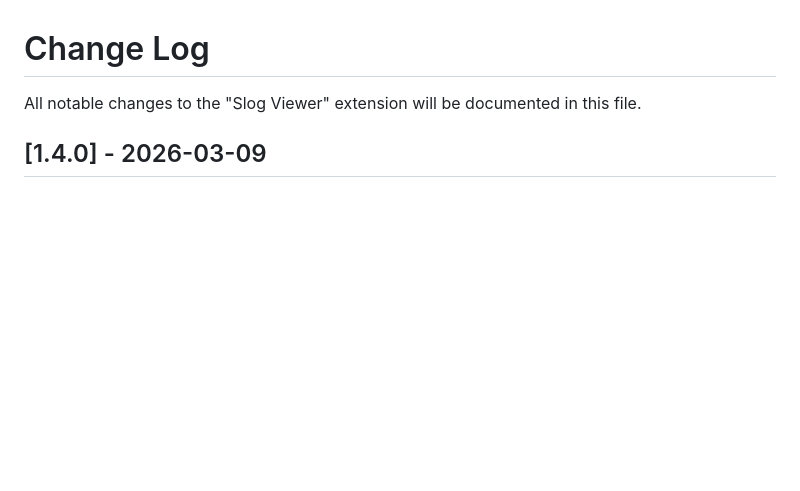
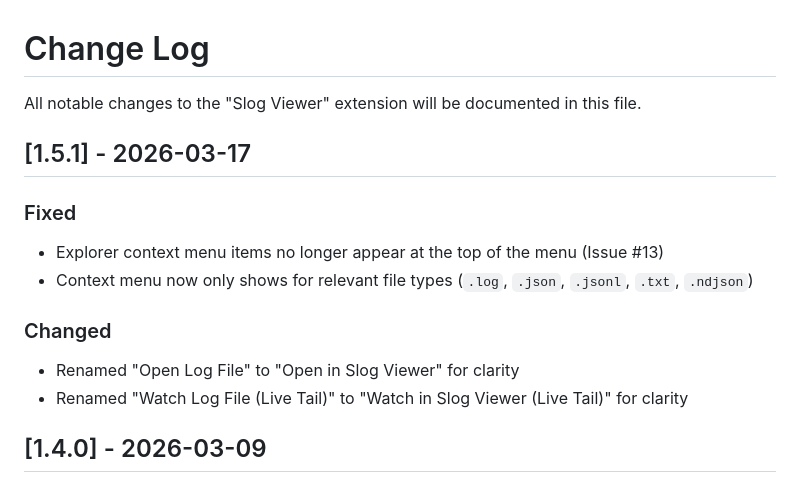
Before and after one commit to hojabri/slog-viewer, a Markdown page: CHANGELOG.md, the part around the change. Rendered like a GitHub page; blank space fills up the shorter version.

Commit message:
Update CHANGELOG for v1.5.1

```diff
--- a/CHANGELOG.md
+++ b/CHANGELOG.md
@@ -1,6 +1,16 @@
 # Change Log
 
 All notable changes to the "Slog Viewer" extension will be documented in this file.
+
+## [1.5.1] - 2026-03-17
+
+### Fixed
+- Explorer context menu items no longer appear at the top of the menu (Issue #13)
+- Context menu now only shows for relevant file types (`.log`, `.json`, `.jsonl`, `.txt`, `.ndjson`)
+
+### Changed
+- Renamed "Open Log File" to "Open in Slog Viewer" for clarity
+- Renamed "Watch Log File (Live Tail)" to "Watch in Slog Viewer (Live Tail)" for clarity
 
 ## [1.4.0] - 2026-03-09
 
```
